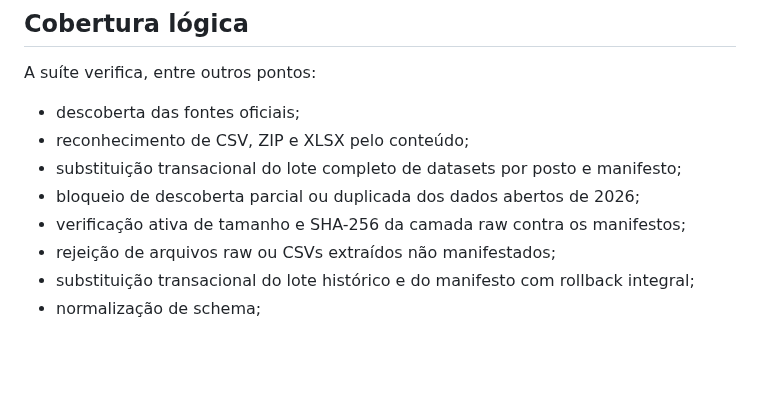
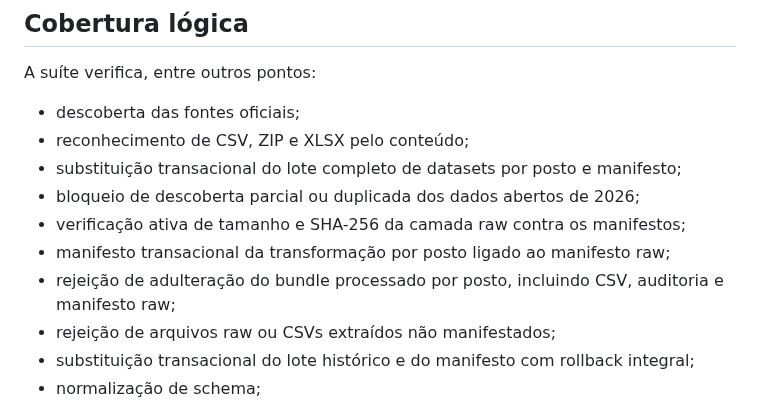
Before and after one commit to peedrovinicius/observatorio-combustiveis-brasil, a Markdown page: docs/testes.md, the part around the change. GitHub-like rendering; blank space fills up the shorter version.

Commit message:
docs: record station provenance tests

```diff
--- a/docs/testes.md
+++ b/docs/testes.md
@@ -31,6 +31,8 @@ A suíte verifica, entre outros pontos:
 - substituição transacional do lote completo de datasets por posto e manifesto;
 - bloqueio de descoberta parcial ou duplicada dos dados abertos de 2026;
 - verificação ativa de tamanho e SHA-256 da camada raw contra os manifestos;
+- manifesto transacional da transformação por posto ligado ao manifesto raw;
+- rejeição de adulteração do bundle processado por posto, incluindo CSV, auditoria e manifesto raw;
 - rejeição de arquivos raw ou CSVs extraídos não manifestados;
 - substituição transacional do lote histórico e do manifesto com rollback integral;
 - normalização de schema;
```
